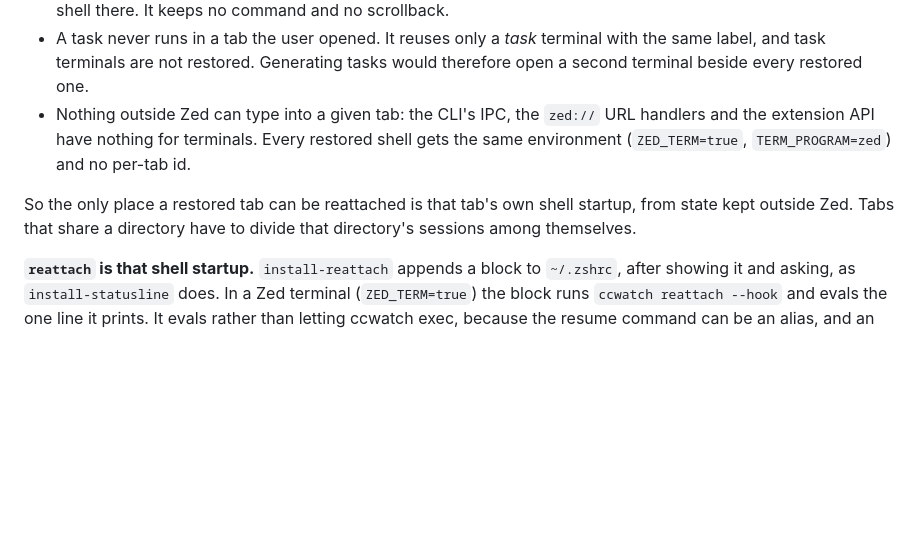
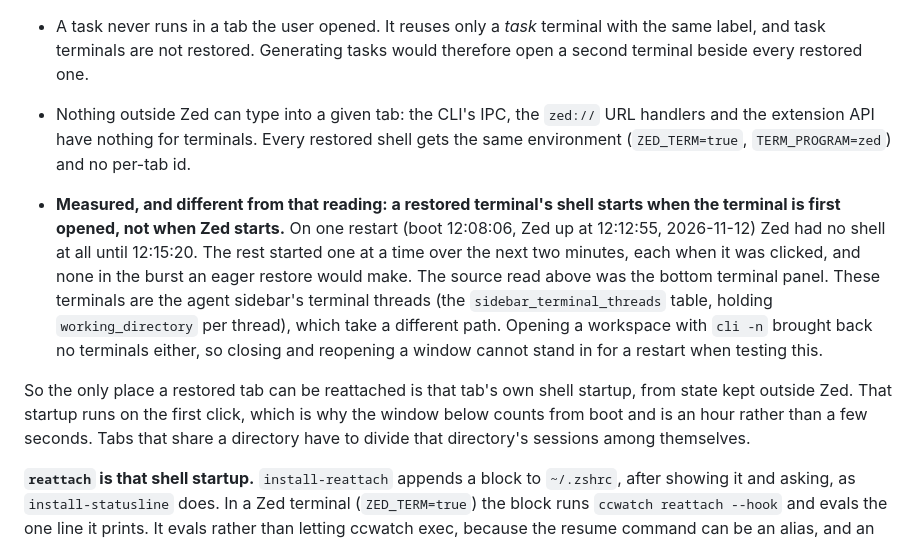
Before and after one commit to rv-jclark/ccwatch, a Markdown page: docs/DESIGN.md, the part around the change. Drawn GitHub-style; blank space fills up the shorter version.

Commit message:
docs: say a restored Zed terminal reattaches on its first click
Measured on a real restart: Zed starts no shell for a restored terminal
until it is first opened, so the README now says to click through them
within the window, and how to lengthen it.

Co-Authored-By: Claude Opus 5.5 <noreply@anthropic.com>

```diff
--- a/docs/DESIGN.md
+++ b/docs/DESIGN.md
@@ -1733,8 +1733,22 @@ Zed's source (`terminal_view/src/persistence.rs`, `terminal_view.rs`,
   restored shell gets the same environment (`ZED_TERM=true`,
   `TERM_PROGRAM=zed`) and no per-tab id.
 
+- **Measured, and different from that reading: a restored terminal's shell
+  starts when the terminal is first opened, not when Zed starts.** On one
+  restart (boot 12:08:06, Zed up at 12:12:55, 2026-11-12) Zed had no shell at
+  all until 12:15:20. The rest started one at a time over the next two
+  minutes, each when it was clicked, and none in the burst an eager restore
+  would make. The source read above was the bottom terminal panel. These
+  terminals are the agent sidebar's terminal threads (the
+  `sidebar_terminal_threads` table, holding `working_directory` per thread),
+  which take a different path. Opening a workspace with
+  `cli -n` brought back no terminals either, so closing and reopening a
+  window cannot stand in for a restart when testing this.
+
 So the only place a restored tab can be reattached is that tab's own shell
-startup, from state kept outside Zed. Tabs that share a directory have to
+startup, from state kept outside Zed. That startup runs on the first click,
+which is why the window below counts from boot and is an hour rather than a
+few seconds. Tabs that share a directory have to
 divide that directory's sessions among themselves.
 
 **`reattach` is that shell startup.** `install-reattach` appends a block to
```
Also changed, not shown: README.md (+6 -2 lines).
